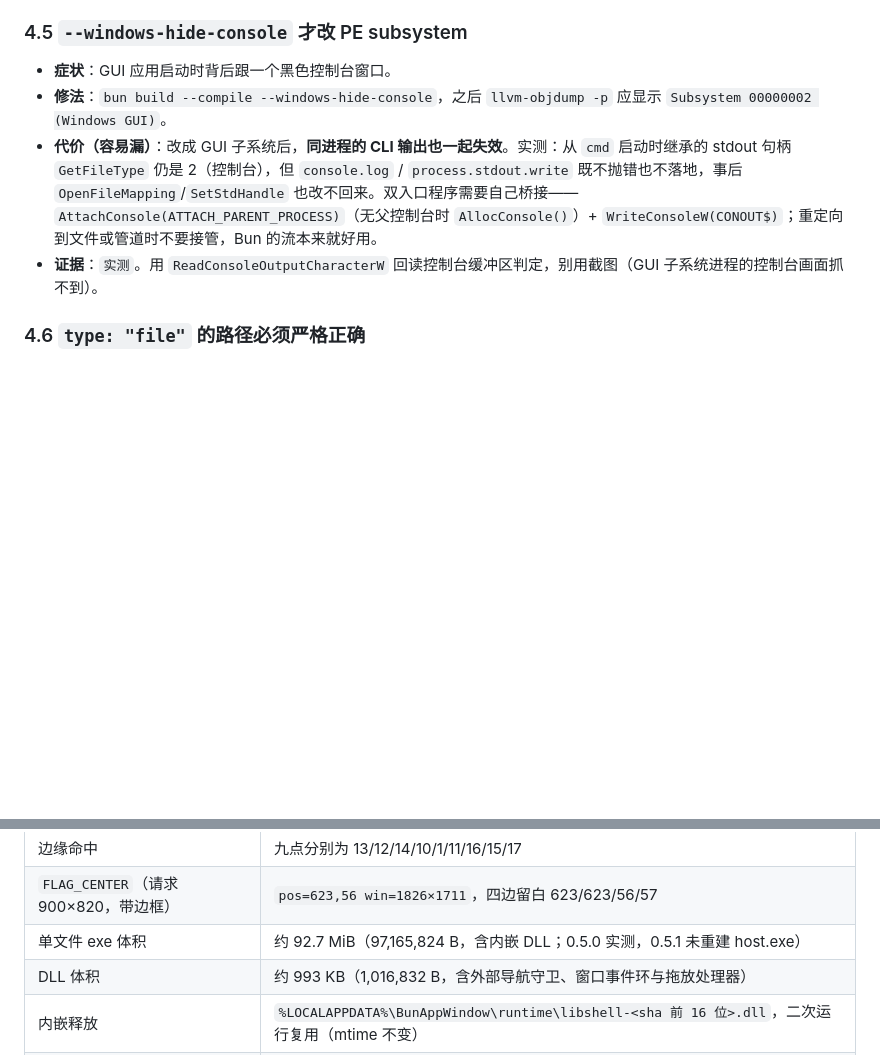
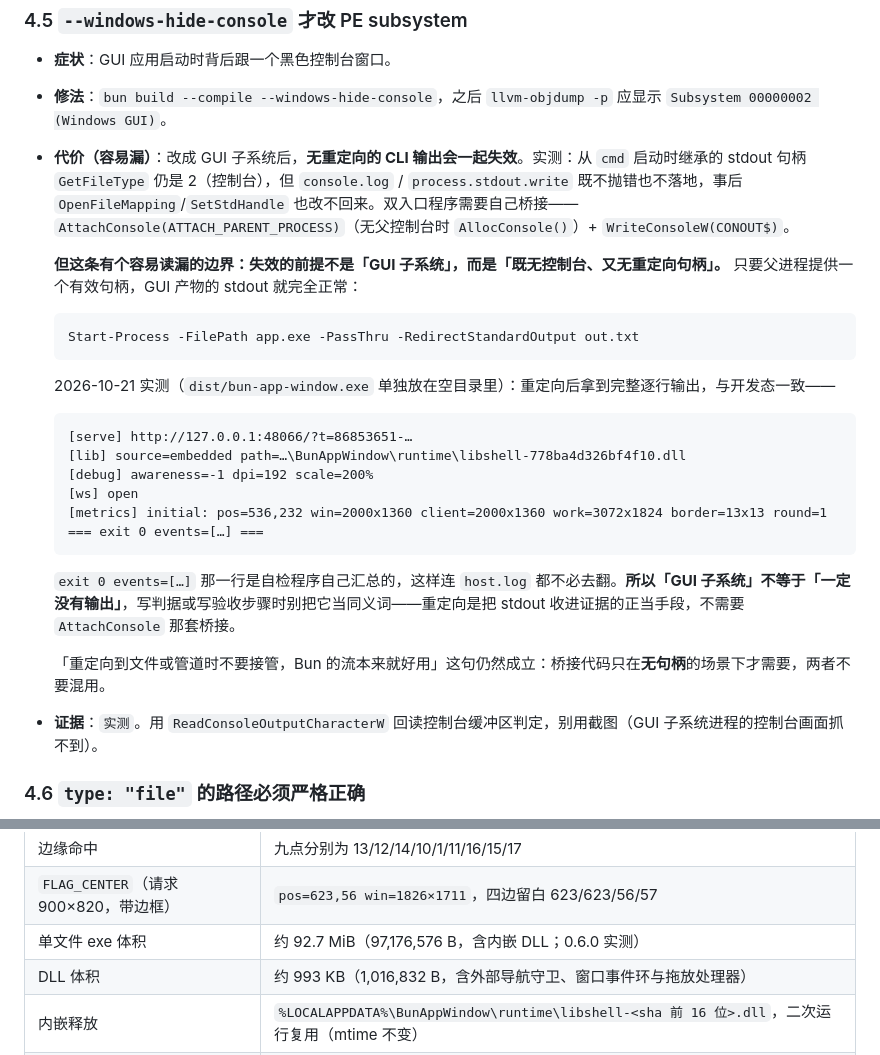
Before and after one commit to TiancongLx/bun-app-window, a Markdown page: docs/pitfalls.md, 2 parts joined by grey strips. GitHub-like rendering; blank space fills up the shorter version.

Commit message:
docs(pitfalls): 4.5 补 GUI 子系统的 stdout 边界——重定向时输出正常；基线更新 0.6.0 exe 体积

````diff
--- a/docs/pitfalls.md
+++ b/docs/pitfalls.md
@@ -1051,7 +1051,29 @@ DER 头 30 82 29 AB 说：总长 = 4 + 0x29AB = 10671
 
 - **症状**：GUI 应用启动时背后跟一个黑色控制台窗口。
 - **修法**：`bun build --compile --windows-hide-console`，之后 `llvm-objdump -p` 应显示 `Subsystem 00000002 (Windows GUI)`。
-- **代价（容易漏）**：改成 GUI 子系统后，**同进程的 CLI 输出也一起失效**。实测：从 `cmd` 启动时继承的 stdout 句柄 `GetFileType` 仍是 2（控制台），但 `console.log` / `process.stdout.write` 既不抛错也不落地，事后 `OpenFileMapping`/`SetStdHandle` 也改不回来。双入口程序需要自己桥接——`AttachConsole(ATTACH_PARENT_PROCESS)`（无父控制台时 `AllocConsole()`）+ `WriteConsoleW(CONOUT$)`；重定向到文件或管道时不要接管，Bun 的流本来就好用。
+- **代价（容易漏）**：改成 GUI 子系统后，**无重定向的 CLI 输出会一起失效**。实测：从 `cmd` 启动时继承的 stdout 句柄 `GetFileType` 仍是 2（控制台），但 `console.log` / `process.stdout.write` 既不抛错也不落地，事后 `OpenFileMapping`/`SetStdHandle` 也改不回来。双入口程序需要自己桥接——`AttachConsole(ATTACH_PARENT_PROCESS)`（无父控制台时 `AllocConsole()`）+ `WriteConsoleW(CONOUT$)`。
+
+    **但这条有个容易读漏的边界：失效的前提不是「GUI 子系统」，而是「既无控制台、又无重定向句柄」。** 只要父进程提供一个有效句柄，GUI 产物的 stdout 就完全正常：
+
+    ```powershell
+    Start-Process -FilePath app.exe -PassThru -RedirectStandardOutput out.txt
+    ```
+
+    2026-10-21 实测（`dist/bun-app-window.exe` 单独放在空目录里）：重定向后拿到完整逐行输出，与开发态一致——
+
+    ```text
+    [serve] http://127.0.0.1:48066/?t=86853651-…
+    [lib] source=embedded path=…\BunAppWindow\runtime\libshell-778ba4d326bf4f10.dll
+    [debug] awareness=-1 dpi=192 scale=200%
+    [ws] open
+    [metrics] initial: pos=536,232 win=2000x1360 client=2000x1360 work=3072x1824 border=13x13 round=1
+    === exit 0 events=[…] ===
+    ```
+
+    `exit 0 events=[…]` 那一行是自检程序自己汇总的，这样连 `host.log` 都不必去翻。**所以「GUI 子系统」不等于「一定没有输出」**，写判据或写验收步骤时别把它当同义词——重定向是把 stdout 收进证据的正当手段，不需要 `AttachConsole` 那套桥接。
+
+    「重定向到文件或管道时不要接管，Bun 的流本来就好用」这句仍然成立：桥接代码只在**无句柄**的场景下才需要，两者不要混用。
+
 - **证据**：`实测`。用 `ReadConsoleOutputCharacterW` 回读控制台缓冲区判定，别用截图（GUI 子系统进程的控制台画面抓不到）。
 
 ### 4.6 `type: "file"` 的路径必须严格正确
@@ -1516,7 +1538,7 @@ DER 头 30 82 29 AB 说：总长 = 4 + 0x29AB = 10671
 | 还原 | 回到 `pos=536,232 win=client=2000×1360` |
 | 边缘命中 | 九点分别为 13/12/14/10/1/11/16/15/17 |
 | `FLAG_CENTER`（请求 900×820，带边框） | `pos=623,56 win=1826×1711`，四边留白 623/623/56/57 |
-| 单文件 exe 体积 | 约 92.7 MiB（97,165,824 B，含内嵌 DLL；0.5.0 实测，0.5.1 未重建 host.exe） |
+| 单文件 exe 体积 | 约 92.7 MiB（97,176,576 B，含内嵌 DLL；0.6.0 实测） |
 | DLL 体积 | 约 993 KB（1,016,832 B，含外部导航守卫、窗口事件环与拖放处理器） |
 | 内嵌释放 | `%LOCALAPPDATA%\BunAppWindow\runtime\libshell-<sha 前 16 位>.dll`，二次运行复用（mtime 不变） |
 | 签名开销 | 约 7.2 KB |
````
